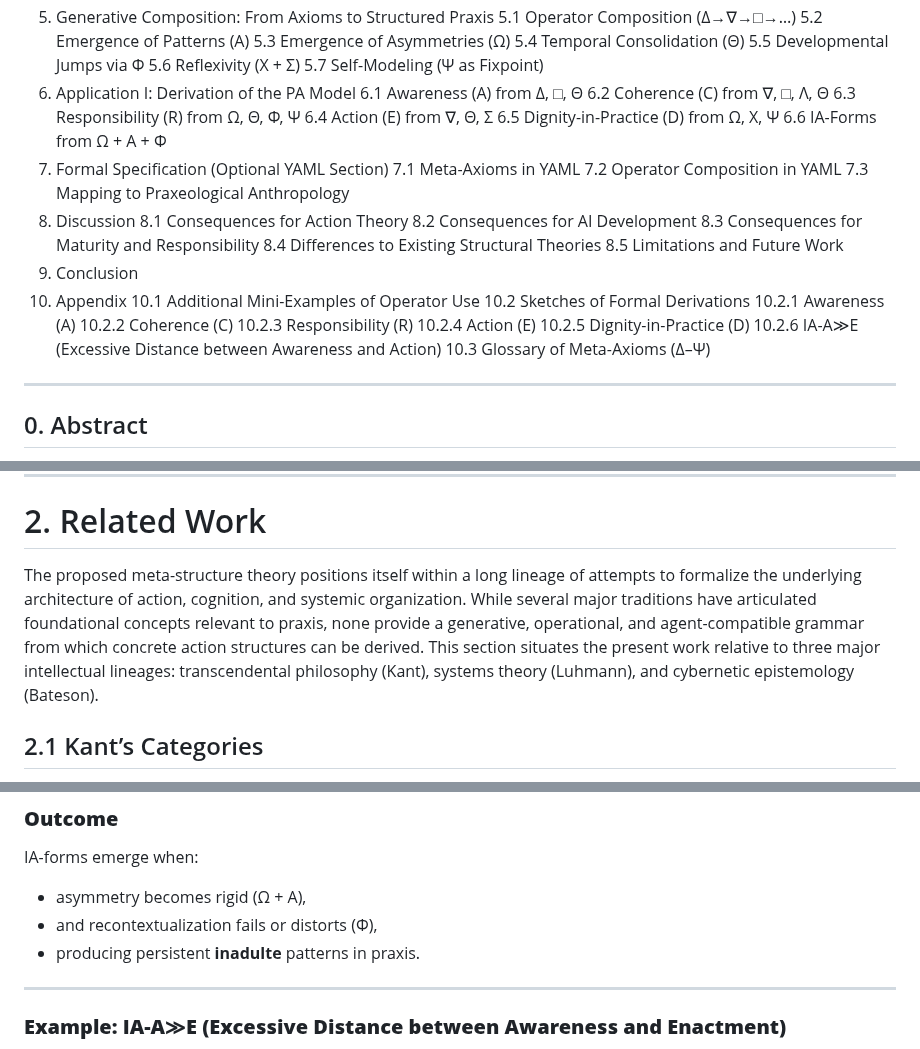
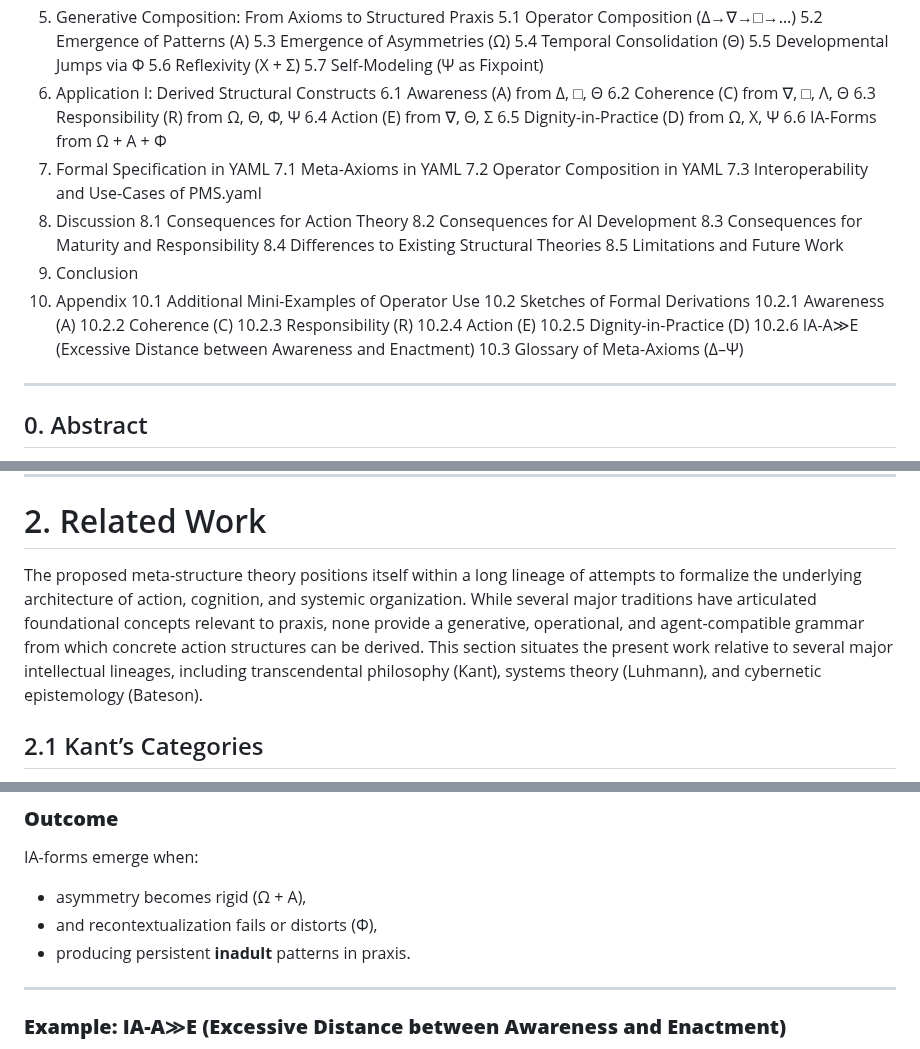
Before and after one commit to tz-dev/Praxeological-Meta-Structure-Theory, a Markdown page: Praxeological Meta-Structure Theory.md, 3 parts joined by grey strips. Rendered like a GitHub page.

```diff
--- a/Praxeological Meta-Structure Theory.md
+++ b/Praxeological Meta-Structure Theory.md
@@ -51,17 +51,17 @@ T. Zöller
    5.5 Developmental Jumps via Φ
    5.6 Reflexivity (Χ + Σ)
    5.7 Self-Modeling (Ψ as Fixpoint)
-6. Application I: Derivation of the PA Model
+6. Application I: Derived Structural Constructs
    6.1 Awareness (A) from Δ, □, Θ
    6.2 Coherence (C) from ∇, □, Λ, Θ
    6.3 Responsibility (R) from Ω, Θ, Φ, Ψ
    6.4 Action (E) from ∇, Θ, Σ
    6.5 Dignity-in-Practice (D) from Ω, Χ, Ψ
    6.6 IA-Forms from Ω + Α + Φ
-7. Formal Specification (Optional YAML Section)
+7. Formal Specification in YAML
    7.1 Meta-Axioms in YAML
    7.2 Operator Composition in YAML
-   7.3 Mapping to Praxeological Anthropology
+   7.3 Interoperability and Use-Cases of PMS.yaml
 8. Discussion
    8.1 Consequences for Action Theory
    8.2 Consequences for AI Development
@@ -77,7 +77,7 @@ T. Zöller
     10.2.3 Responsibility (R)
     10.2.4 Action (E)
     10.2.5 Dignity-in-Practice (D)
-    10.2.6 IA-A≫E (Excessive Distance between Awareness and Action)
+    10.2.6 IA-A≫E (Excessive Distance between Awareness and Enactment)
     10.3 Glossary of Meta-Axioms (Δ–Ψ)
 
 ---
@@ -151,7 +153,7 @@ It does **not** attempt to fully develop system-level or multi-agent structure,
 
 # 2. Related Work
 
-The proposed meta-structure theory positions itself within a long lineage of attempts to formalize the underlying architecture of action, cognition, and systemic organization. While several major traditions have articulated foundational concepts relevant to praxis, none provide a generative, operational, and agent-compatible grammar from which concrete action structures can be derived. This section situates the present work relative to three major intellectual lineages: transcendental philosophy (Kant), systems theory (Luhmann), and cybernetic epistemology (Bateson).
+The proposed meta-structure theory positions itself within a long lineage of attempts to formalize the underlying architecture of action, cognition, and systemic organization. While several major traditions have articulated foundational concepts relevant to praxis, none provide a generative, operational, and agent-compatible grammar from which concrete action structures can be derived. This section situates the present work relative to several major intellectual lineages, including transcendental philosophy (Kant), systems theory (Luhmann), and cybernetic epistemology (Bateson).
 
 ## 2.1 Kant’s Categories
 
@@ -1454,7 +1456,7 @@ IA-forms emerge when:
 
 * asymmetry becomes rigid (Ω + Α),
 * and recontextualization fails or distorts (Φ),
-* producing persistent **inadulte** patterns in praxis.
+* producing persistent **inadult** patterns in praxis.
 
 ---
 
```
Also changed, not shown: other parts of Praxeological Meta-Structure Theory.md (+2 -0 lines).
